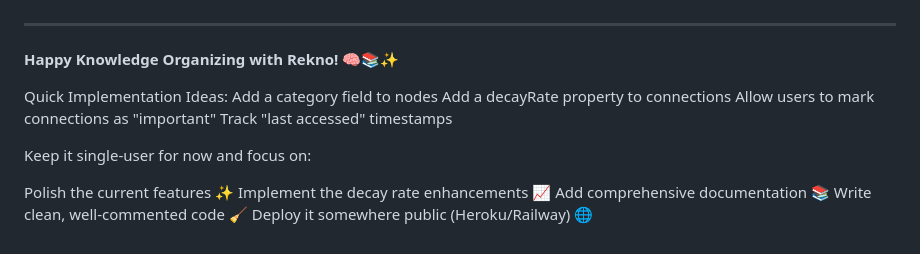
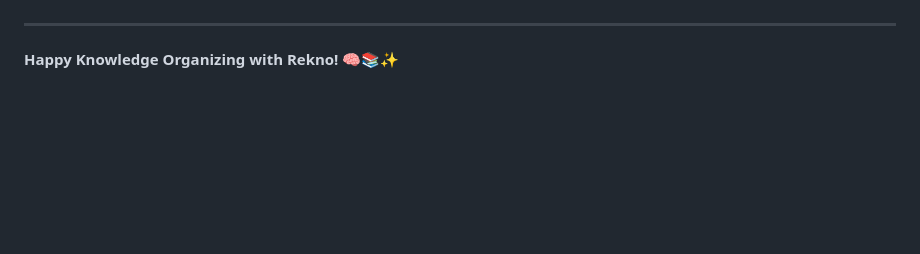
Before and after one commit to kundan1729/MindTrace-, a Markdown page: README.md, the part around the change. GitHub-like rendering; blank space fills up the shorter version.

```diff
--- a/README.md
+++ b/README.md
@@ -268,26 +268,3 @@ Potential improvements for future versions:
 ---
 
 **Happy Knowledge Organizing with Rekno! 🧠📚✨**
-
-
-
-
-
-
-
-
-
-
-Quick Implementation Ideas:
-Add a category field to nodes
-Add a decayRate property to connections
-Allow users to mark connections as "important"
-Track "last accessed" timestamps
-
-Keep it single-user for now and focus on:
-
-Polish the current features ✨
-Implement the decay rate enhancements 📈
-Add comprehensive documentation 📚
-Write clean, well-commented code 🧹
-Deploy it somewhere public (Heroku/Railway) 🌐
```
